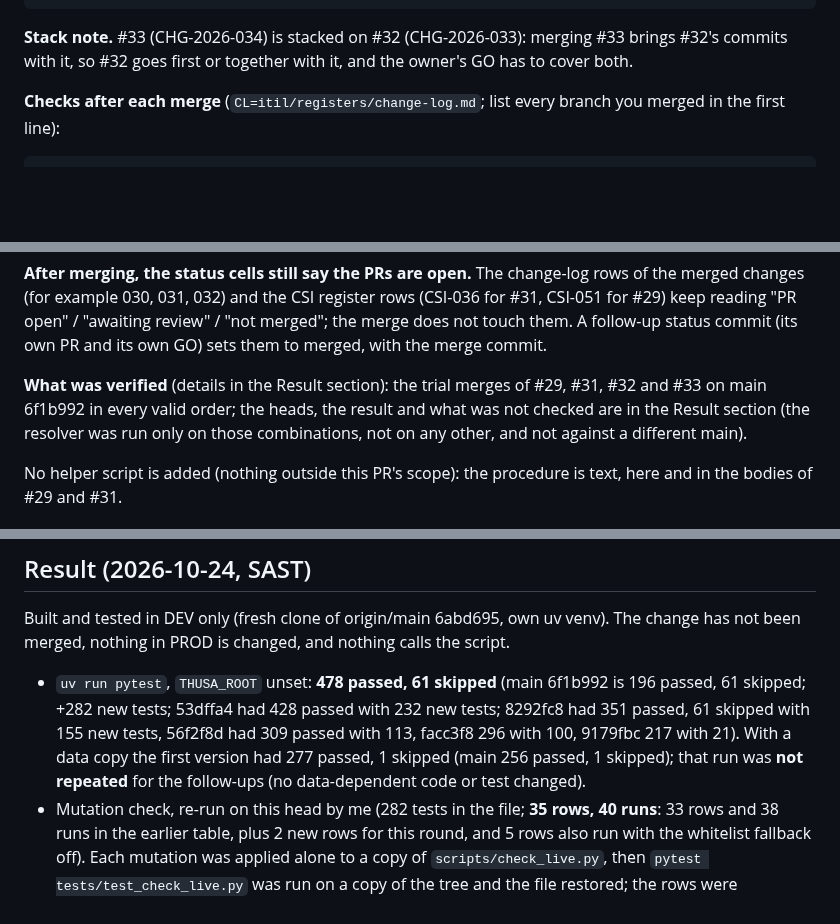
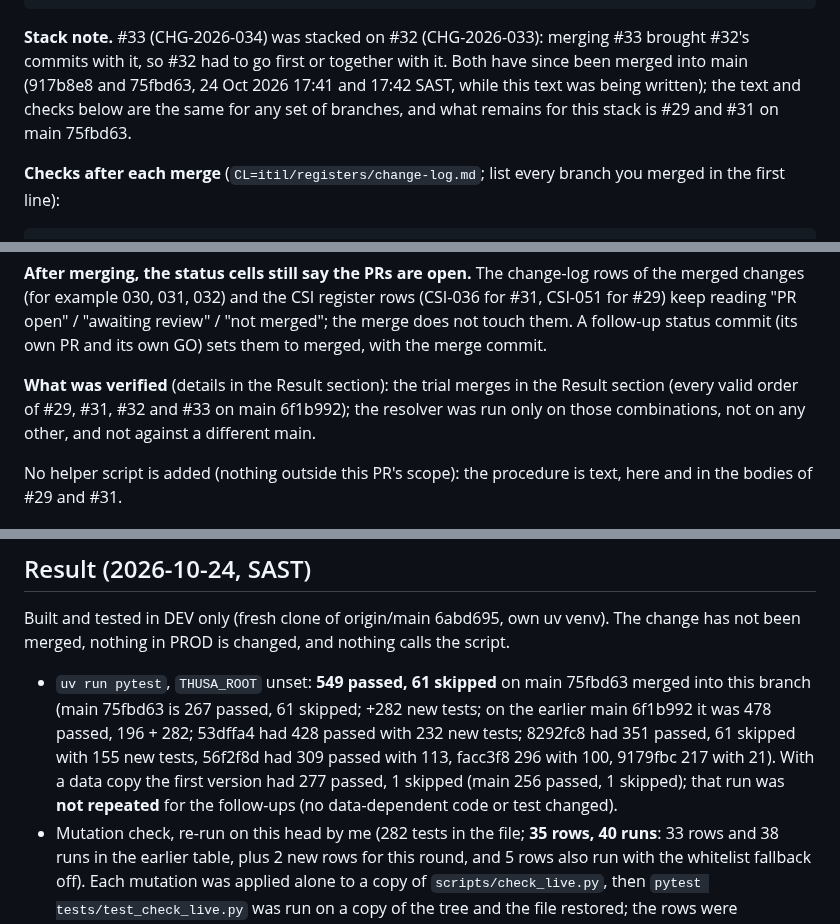
Before and after one commit to farwaters/publicfunds-sa, a Markdown page: itil/changes/CHG-2026-032-live-site-check.md, 3 parts joined by grey strips. Drawn GitHub-style; blank space fills up the shorter version.

Commit message:
CHG-2026-032: record the trial merges of the stack, main 75fbd63 and counts (RFC only)

````diff
--- a/itil/changes/CHG-2026-032-live-site-check.md
+++ b/itil/changes/CHG-2026-032-live-site-check.md
@@ -93,7 +93,7 @@ for l in out:
 open(CL, "w").write("\n".join(final) + "\n")
 PY
 ```
-**Stack note.** #33 (CHG-2026-034) is stacked on #32 (CHG-2026-033): merging #33 brings #32's commits with it, so #32 goes first or together with it, and the owner's GO has to cover both.
+**Stack note.** #33 (CHG-2026-034) was stacked on #32 (CHG-2026-033): merging #33 brought #32's commits with it, so #32 had to go first or together with it. Both have since been merged into main (917b8e8 and 75fbd63, 24 Oct 2026 17:41 and 17:42 SAST, while this text was being written); the text and checks below are the same for any set of branches, and what remains for this stack is #29 and #31 on main 75fbd63.
 
 **Checks after each merge** (`CL=itil/registers/change-log.md`; list every branch you merged in the first line):
 ```
@@ -106,7 +106,7 @@ env -u THUSA_ROOT uv run pytest -q                    # the expected counts are
 ```
 **After merging, the status cells still say the PRs are open.** The change-log rows of the merged changes (for example 030, 031, 032) and the CSI register rows (CSI-036 for #31, CSI-051 for #29) keep reading "PR open" / "awaiting review" / "not merged"; the merge does not touch them. A follow-up status commit (its own PR and its own GO) sets them to merged, with the merge commit.
 
-**What was verified** (details in the Result section): the trial merges of #29, #31, #32 and #33 on main 6f1b992 in every valid order; the heads, the result and what was not checked are in the Result section (the resolver was run only on those combinations, not on any other, and not against a different main).
+**What was verified** (details in the Result section): the trial merges in the Result section (every valid order of #29, #31, #32 and #33 on main 6f1b992); the resolver was run only on those combinations, not on any other, and not against a different main.
 
 No helper script is added (nothing outside this PR's scope): the procedure is text, here and in the bodies of #29 and #31.
 
@@ -127,7 +127,7 @@ Four checks (expert, shadow, charter, drift) and popia-review by someone other t
 
 ## Result (2026-10-24, SAST)
 Built and tested in DEV only (fresh clone of origin/main 6abd695, own uv venv). The change has not been merged, nothing in PROD is changed, and nothing calls the script.
-- `uv run pytest`, `THUSA_ROOT` unset: **478 passed, 61 skipped** (main 6f1b992 is 196 passed, 61 skipped; +282 new tests; 53dffa4 had 428 passed with 232 new tests; 8292fc8 had 351 passed, 61 skipped with 155 new tests, 56f2f8d had 309 passed with 113, facc3f8 296 with 100, 9179fbc 217 with 21). With a data copy the first version had 277 passed, 1 skipped (main 256 passed, 1 skipped); that run was **not repeated** for the follow-ups (no data-dependent code or test changed).
+- `uv run pytest`, `THUSA_ROOT` unset: **549 passed, 61 skipped** on main 75fbd63 merged into this branch (main 75fbd63 is 267 passed, 61 skipped; +282 new tests; on the earlier main 6f1b992 it was 478 passed, 196 + 282; 53dffa4 had 428 passed with 232 new tests; 8292fc8 had 351 passed, 61 skipped with 155 new tests, 56f2f8d had 309 passed with 113, facc3f8 296 with 100, 9179fbc 217 with 21). With a data copy the first version had 277 passed, 1 skipped (main 256 passed, 1 skipped); that run was **not repeated** for the follow-ups (no data-dependent code or test changed).
 - Mutation check, re-run on this head by me (282 tests in the file; **35 rows, 40 runs**: 33 rows and 38 runs in the earlier table, plus 2 new rows for this round, and 5 rows also run with the whitelist fallback off). Each mutation was applied alone to a copy of `scripts/check_live.py`, then `pytest tests/test_check_live.py` was run on a copy of the tree and the file restored; the rows were measured at 281 tests, and the two rows that the one test added afterwards can change were re-measured at 282. Several of the error-message defences are layered (the type converters, the fixed `ap.error`, and the `_Parser.error` whitelist behind them), so a mutation of an inner layer can be hidden by an outer one; those rows are also run with the whitelist fallback switched off, which is the only way to see that the inner layer is tested on its own. Failing tests per mutation (a parametrized test counts once per case):
 
 | # | Mutation | Tests failing | Earlier table |
````
Also changed, not shown: other parts of itil/changes/CHG-2026-032-live-site-check.md (+1 -0 lines).
